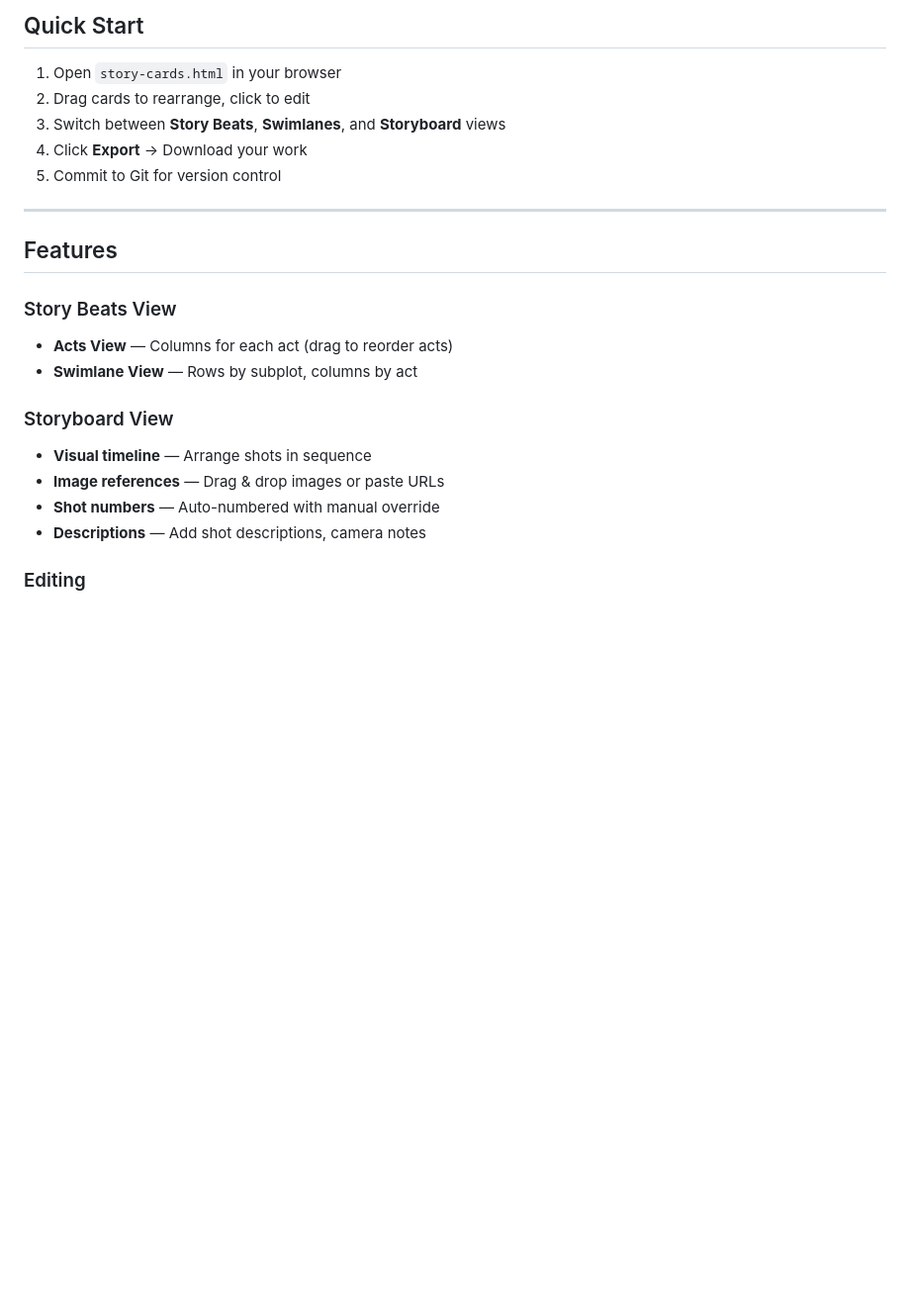
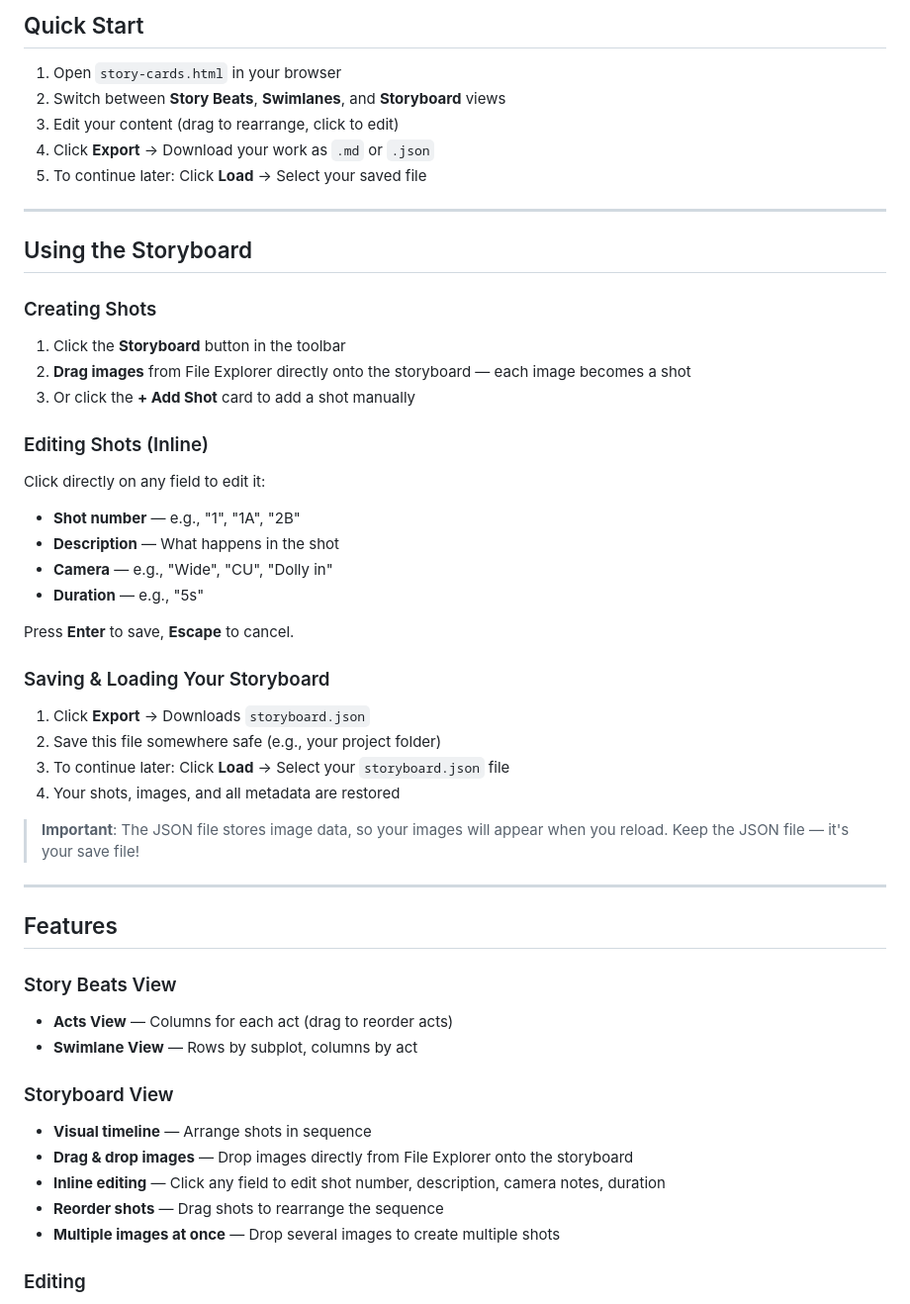
Before and after one commit to owenpkent/Story-Cards-Tool, a Markdown page: README.md, the part around the change. Shown at 99% size. Drawn GitHub-style; blank space fills up the shorter version.

```diff
--- a/README.md
+++ b/README.md
@@ -7,10 +7,36 @@ A drag-and-drop story beat organizer and visual storyboarding tool. No server ne
 ## Quick Start
 
 1. Open `story-cards.html` in your browser
-2. Drag cards to rearrange, click to edit
-3. Switch between **Story Beats**, **Swimlanes**, and **Storyboard** views
-4. Click **Export** → Download your work
-5. Commit to Git for version control
+2. Switch between **Story Beats**, **Swimlanes**, and **Storyboard** views
+3. Edit your content (drag to rearrange, click to edit)
+4. Click **Export** → Download your work as `.md` or `.json`
+5. To continue later: Click **Load** → Select your saved file
+
+---
+
+## Using the Storyboard
+
+### Creating Shots
+1. Click the **Storyboard** button in the toolbar
+2. **Drag images** from File Explorer directly onto the storyboard — each image becomes a shot
+3. Or click the **+ Add Shot** card to add a shot manually
+
+### Editing Shots (Inline)
+Click directly on any field to edit it:
+- **Shot number** — e.g., "1", "1A", "2B"
+- **Description** — What happens in the shot
+- **Camera** — e.g., "Wide", "CU", "Dolly in"
+- **Duration** — e.g., "5s"
+
+Press **Enter** to save, **Escape** to cancel.
+
+### Saving & Loading Your Storyboard
+1. Click **Export** → Downloads `storyboard.json`
+2. Save this file somewhere safe (e.g., your project folder)
+3. To continue later: Click **Load** → Select your `storyboard.json` file
+4. Your shots, images, and all metadata are restored
+
+> **Important**: The JSON file stores image data, so your images will appear when you reload. Keep the JSON file — it's your save file!
 
 ---
 
@@ -22,9 +48,10 @@ A drag-and-drop story beat organizer and visual storyboarding tool. No server ne
 
 ### Storyboard View
 - **Visual timeline** — Arrange shots in sequence
-- **Image references** — Drag & drop images or paste URLs
-- **Shot numbers** — Auto-numbered with manual override
-- **Descriptions** — Add shot descriptions, camera notes
+- **Drag & drop images** — Drop images directly from File Explorer onto the storyboard
+- **Inline editing** — Click any field to edit shot number, description, camera notes, duration
+- **Reorder shots** — Drag shots to rearrange the sequence
+- **Multiple images at once** — Drop several images to create multiple shots
 
 ### Editing
 - **Click card** — Open edit modal
```
